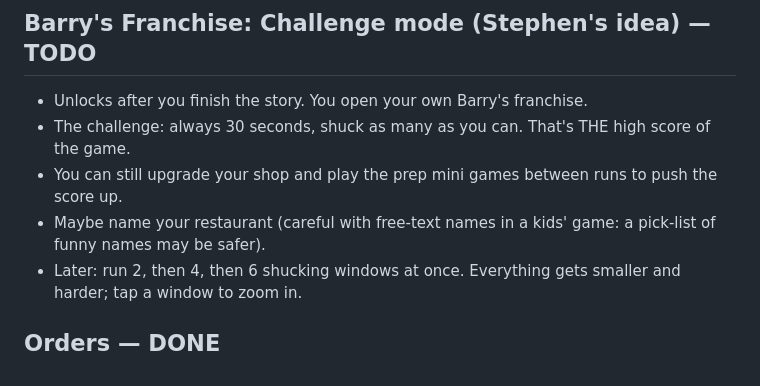
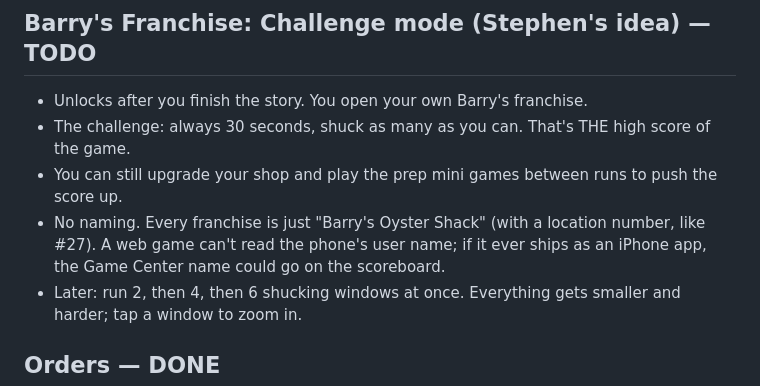
Before and after one commit to Stephen-Petronis/shuck-shack, a Markdown page: ROADMAP.md, the part around the change. Rendered like a GitHub page.

Commit message:
Roadmap: franchise has no naming, just Barry's Oyster Shack #N
Co-Authored-By: Claude Opus 5.5 <noreply@anthropic.com>
Claude-Session: https://claude.ai/code/session_01SJbP6pupYzr6SfcGS2oc7j

```diff
--- a/ROADMAP.md
+++ b/ROADMAP.md
@@ -118,7 +118,8 @@ Oysters have to come from somewhere, and that's the choice between shifts:
 - Unlocks after you finish the story. You open your own Barry's franchise.
 - The challenge: always 30 seconds, shuck as many as you can. That's THE high score of the game.
 - You can still upgrade your shop and play the prep mini games between runs to push the score up.
-- Maybe name your restaurant (careful with free-text names in a kids' game: a pick-list of funny names may be safer).
+- No naming. Every franchise is just "Barry's Oyster Shack" (with a location number, like #27). A web game can't read
+  the phone's user name; if it ever ships as an iPhone app, the Game Center name could go on the scoreboard.
 - Later: run 2, then 4, then 6 shucking windows at once. Everything gets smaller and harder; tap a window to zoom in.
 
 ## Orders — DONE
```
